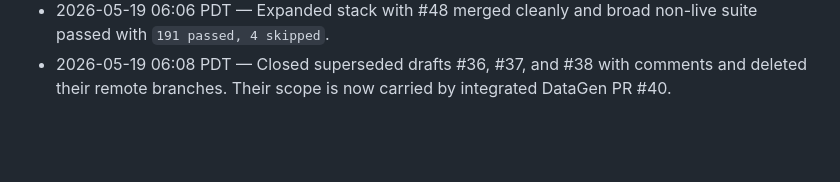
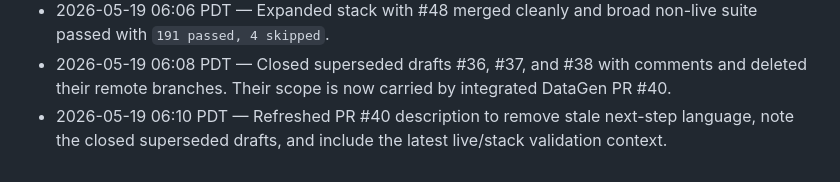
Before and after one commit to StanfordCS194/spr26-Team-26, a Markdown page: OVERNIGHT_PROGRESS.md, the part around the change. Rendered like a GitHub page; blank space fills up the shorter version.

Commit message:
docs: log datagen pr cleanup

```diff
--- a/OVERNIGHT_PROGRESS.md
+++ b/OVERNIGHT_PROGRESS.md
@@ -42,3 +42,4 @@ Operating rules:
 - 2026-05-19 06:06 PDT — Draft PR #48 opened: AutoResearch JSON config patches now validate through `TrainingConfig.apply_patch` before file writes or Tinker candidate runs. Validation: proposal/AutoResearch/Tinker cluster `85 passed`.
 - 2026-05-19 06:06 PDT — Expanded stack with #48 merged cleanly and broad non-live suite passed with `191 passed, 4 skipped`.
 - 2026-05-19 06:08 PDT — Closed superseded drafts #36, #37, and #38 with comments and deleted their remote branches. Their scope is now carried by integrated DataGen PR #40.
+- 2026-05-19 06:10 PDT — Refreshed PR #40 description to remove stale next-step language, note the closed superseded drafts, and include the latest live/stack validation context.
```
